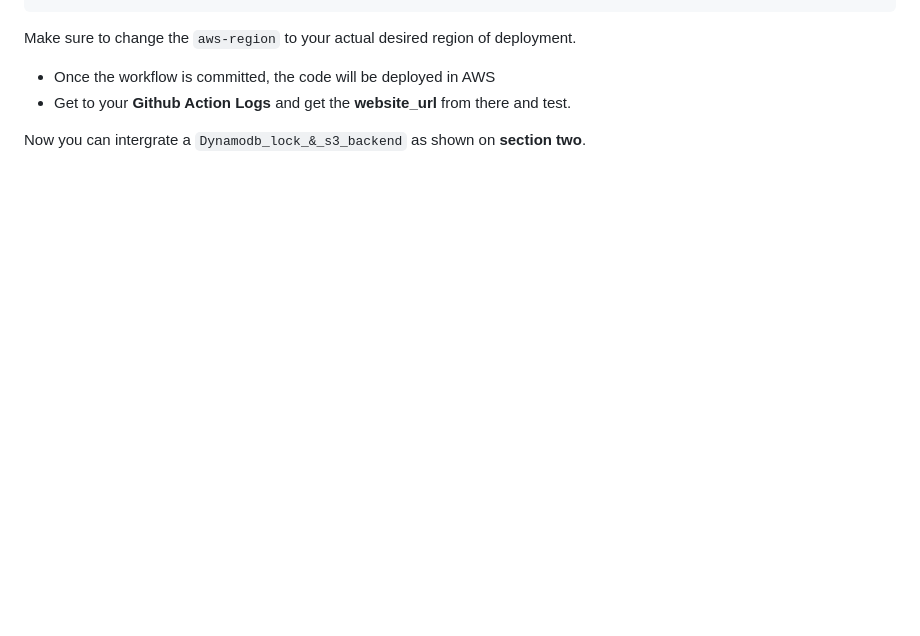
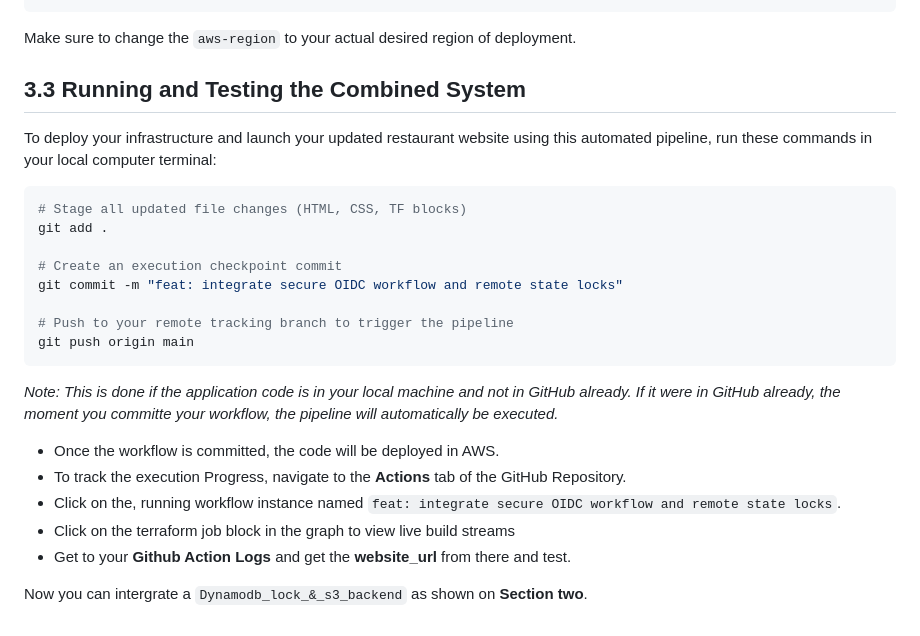
Before and after one commit to ARREYETTA14/Terraform_Static_website_Host, a Markdown page: README.md, the part around one of its changes. Rendered like a GitHub page; blank space fills up the shorter version.

````diff
--- a/README.md
+++ b/README.md
@@ -245,8 +322,26 @@ jobs:
 
 Make sure to change the ```aws-region``` to your actual desired region of deployment.
 
-- Once the workflow is committed, the code will be deployed in AWS
+## 3.3 Running and Testing the Combined System
+To deploy your infrastructure and launch your updated restaurant website using this automated pipeline, run these commands in your local computer terminal:
+
+```bash
+# Stage all updated file changes (HTML, CSS, TF blocks)
+git add .
+
+# Create an execution checkpoint commit
+git commit -m "feat: integrate secure OIDC workflow and remote state locks"
+
+# Push to your remote tracking branch to trigger the pipeline
+git push origin main
+```
+*Note: This is done if the application code is in your local machine and not in GitHub already. If it were in GitHub already, the moment you committe your workflow, the pipeline will automatically be executed.*
+
+- Once the workflow is committed, the code will be deployed in AWS.
+- To track the execution Progress, navigate to the **Actions** tab of the GitHub Repository.
+- Click on the, running workflow instance named ``feat: integrate secure OIDC workflow and remote state locks``.
+- Click on the terraform job block in the graph to view live build streams
 - Get to your **Github Action Logs** and get the **website_url** from there and test.
 
 
-Now you can intergrate a ``Dynamodb_lock_&_s3_backend`` as shown on **section two**.
+Now you can intergrate a ``Dynamodb_lock_&_s3_backend`` as shown on **Section two**.
````
Also changed, not shown: other parts of README.md (+118 -41 lines).
